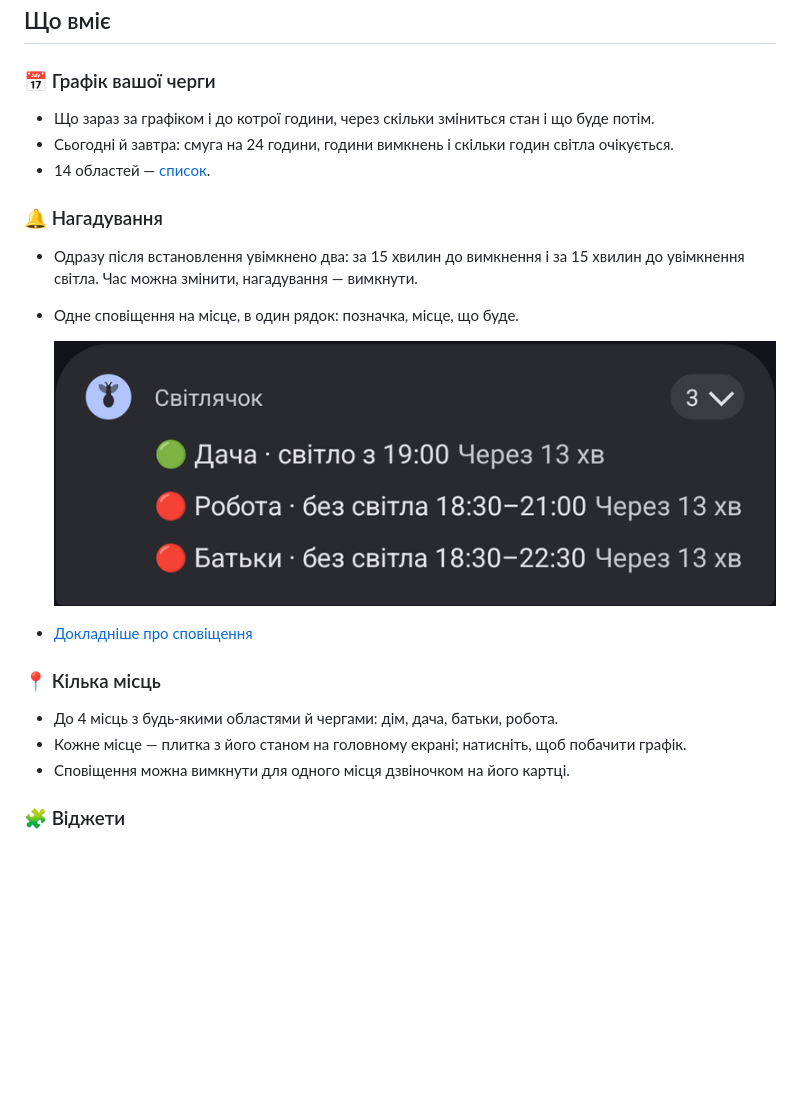
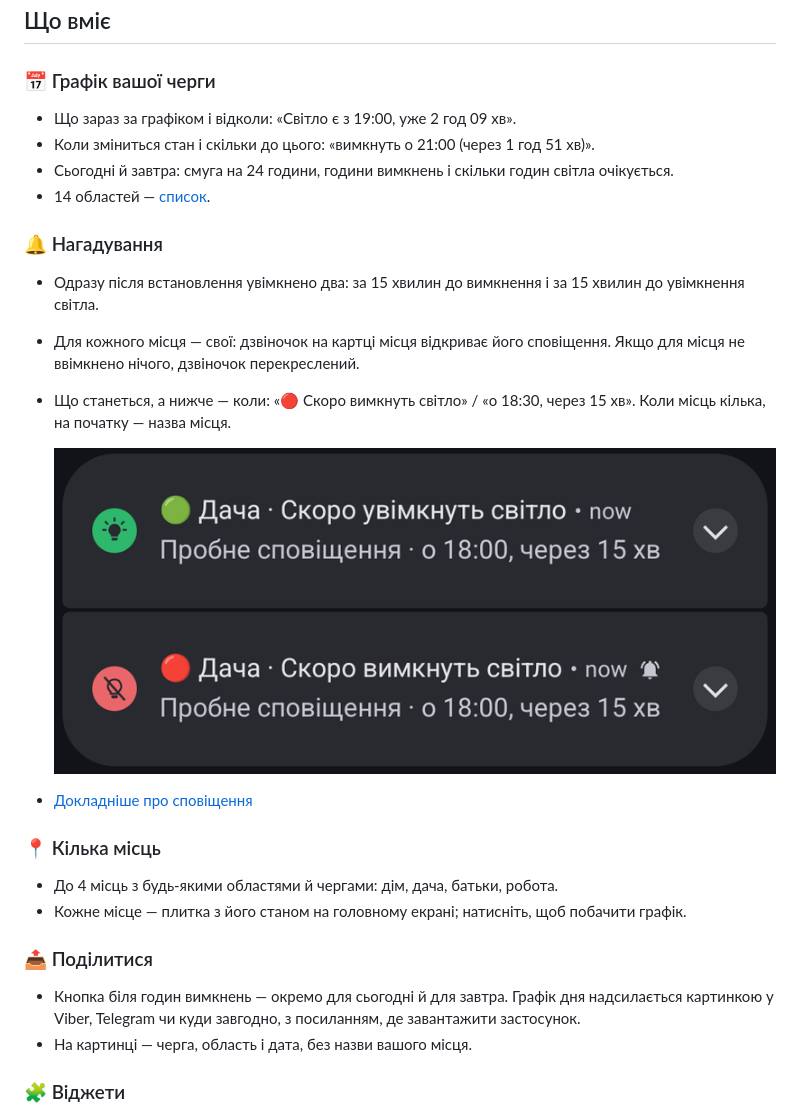
Before and after one commit to ABovsh/svitlyachok, a Markdown page: README.md, the part around the change printed below. Drawn GitHub-style; pictures changed too: docs/screenshots/reminders.png; blank space fills up the shorter version.

```diff
--- a/README.md
+++ b/README.md
@@ -54,13 +54,17 @@ Android-застосунок із графіком погодинних відк
 
 ### 📅 Графік вашої черги
 
-- Що зараз за графіком і до котрої години, через скільки зміниться стан і що буде потім.
+- Що зараз за графіком і відколи: «Світло є з 19:00, уже 2 год 09 хв».
+- Коли зміниться стан і скільки до цього: «вимкнуть о 21:00 (через 1 год 51 хв)».
 - Сьогодні й завтра: смуга на 24 години, години вимкнень і скільки годин світла очікується.
 - 14 областей — [список](#області).
 
 ### 🔔 Нагадування
 
 - Одразу після встановлення увімкнено два: за 15 хвилин до вимкнення і за 15 хвилин до
-  увімкнення світла. Час можна змінити, нагадування — вимкнути.
-- Одне сповіщення на місце, в один рядок: позначка, місце, що буде.
+  увімкнення світла.
+- Для кожного місця — свої: дзвіночок на картці місця відкриває його сповіщення. Якщо для місця
+  не ввімкнено нічого, дзвіночок перекреслений.
+- Що станеться, а нижче — коли: «🔴 Скоро вимкнуть світло» / «о 18:30, через 15 хв». Коли місць
+  кілька, на початку — назва місця.
 
@@ -71,7 +75,12 @@ Android-застосунок із графіком погодинних відк
 
 - До 4 місць з будь-якими областями й чергами: дім, дача, батьки, робота.
 - Кожне місце — плитка з його станом на головному екрані; натисніть, щоб побачити графік.
-- Сповіщення можна вимкнути для одного місця дзвіночком на його картці.
+
+### 📤 Поділитися
+
+- Кнопка біля годин вимкнень — окремо для сьогодні й для завтра. Графік дня надсилається
+  картинкою у Viber, Telegram чи куди завгодно, з посиланням, де завантажити застосунок.
+- На картинці — черга, область і дата, без назви вашого місця.
 
 ### 🧩 Віджети
 
```
Also changed, not shown: other parts of README.md (+15 -10 lines), ARCHITECTURE.md (+5 -4 lines), CHANGELOG.md (+3 -1 lines), docs/screenshots/main-dark.png, docs/screenshots/main-light.png, docs/screenshots/settings.png, 2 other files.
